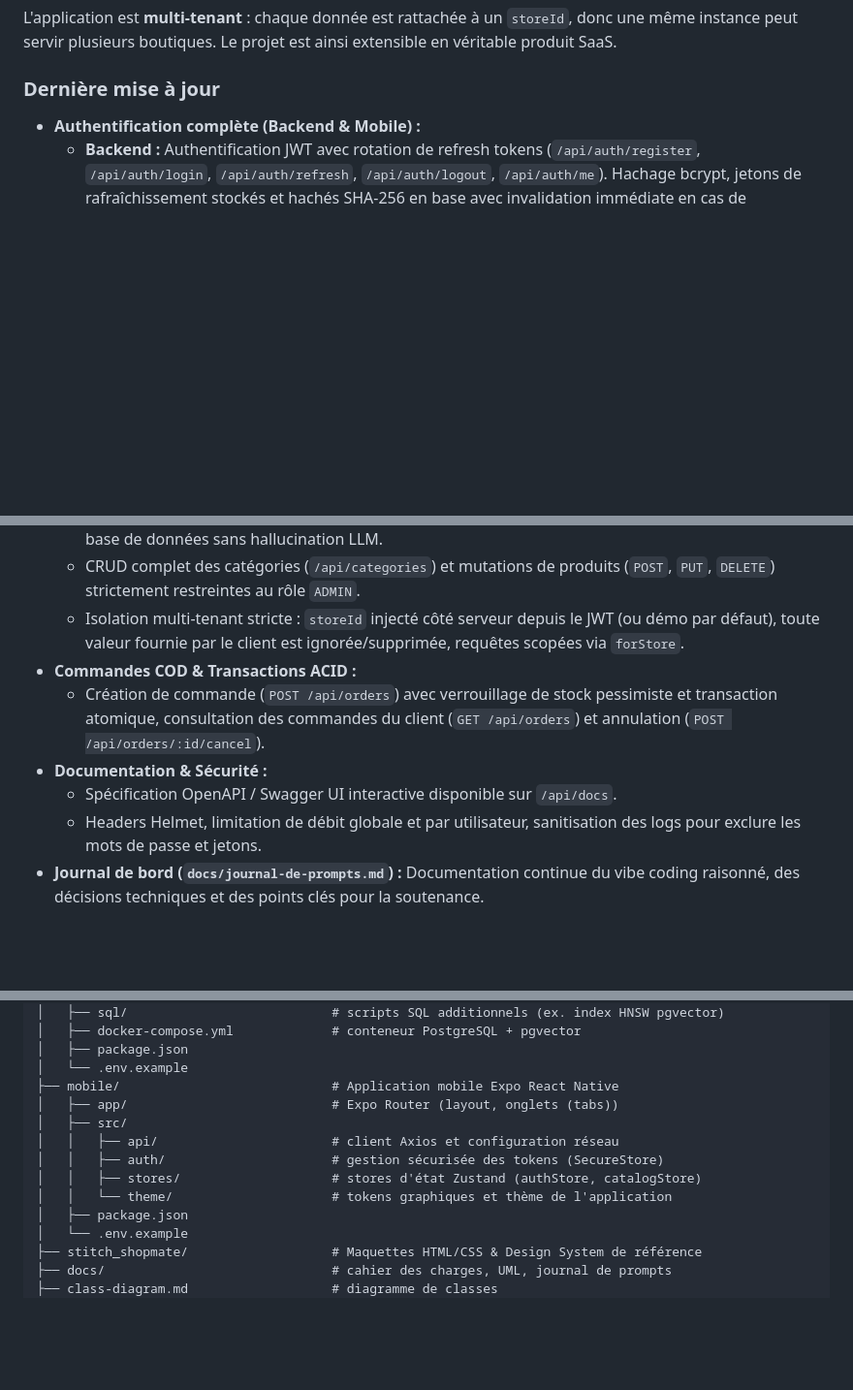
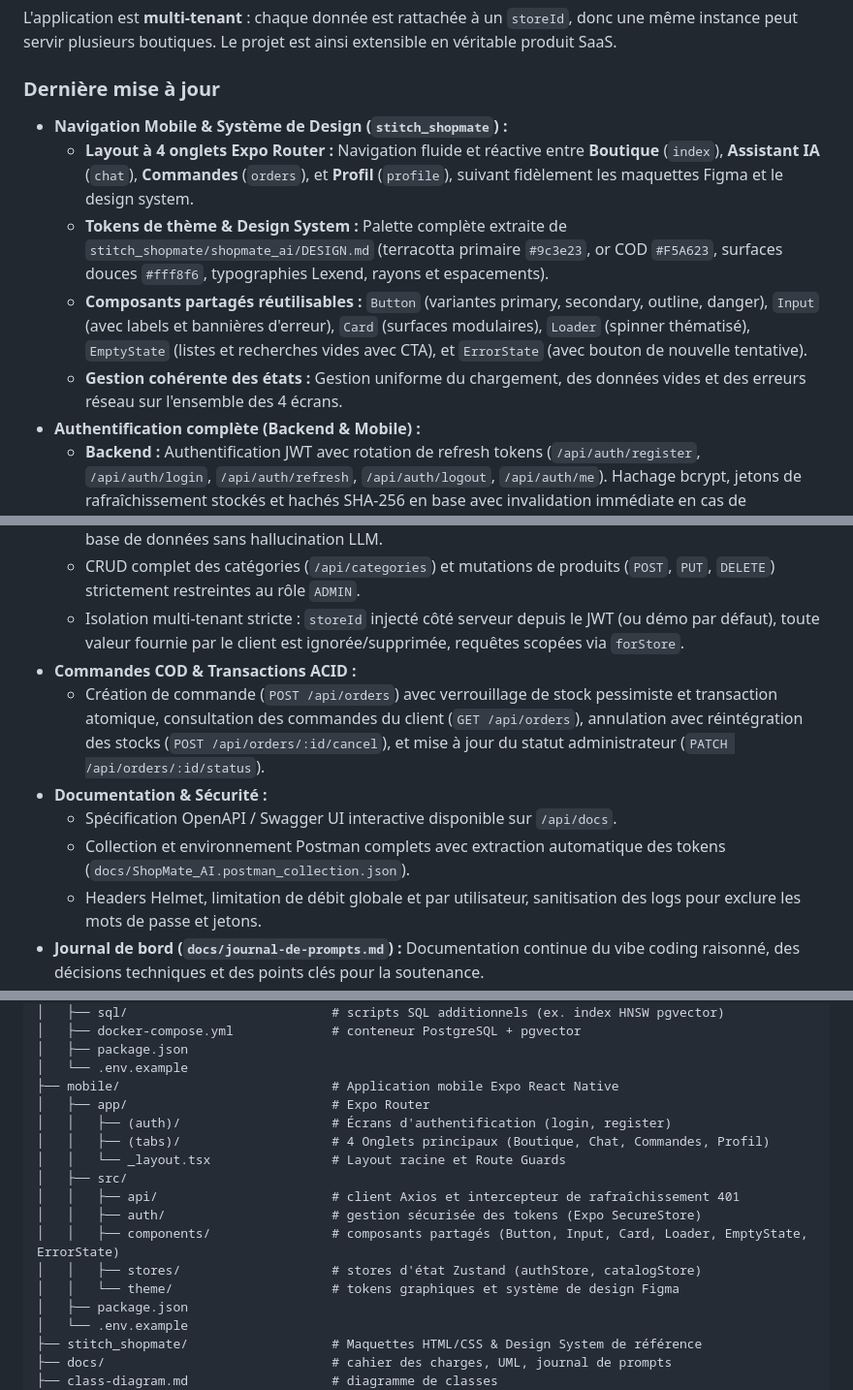
Before and after one commit to omartkd7/Shopmates.Ai, a Markdown page: README.md, 3 parts joined by grey strips. Shown at 97% size. Drawn GitHub-style; blank space fills up the shorter version.

Commit message:
docs: update README with mobile navigation, design system, and updated project structure

```diff
--- a/README.md
+++ b/README.md
@@ -54,6 +54,11 @@ L'application est **multi-tenant** : chaque donnée est rattachée à un `storeI
 
 ### Dernière mise à jour
 
+- **Navigation Mobile & Système de Design (`stitch_shopmate`) :**
+  - **Layout à 4 onglets Expo Router :** Navigation fluide et réactive entre **Boutique** (`index`), **Assistant IA** (`chat`), **Commandes** (`orders`), et **Profil** (`profile`), suivant fidèlement les maquettes Figma et le design system.
+  - **Tokens de thème & Design System :** Palette complète extraite de `stitch_shopmate/shopmate_ai/DESIGN.md` (terracotta primaire `#9c3e23`, or COD `#F5A623`, surfaces douces `#fff8f6`, typographies Lexend, rayons et espacements).
+  - **Composants partagés réutilisables :** `Button` (variantes primary, secondary, outline, danger), `Input` (avec labels et bannières d'erreur), `Card` (surfaces modulaires), `Loader` (spinner thématisé), `EmptyState` (listes et recherches vides avec CTA), et `ErrorState` (avec bouton de nouvelle tentative).
+  - **Gestion cohérente des états :** Gestion uniforme du chargement, des données vides et des erreurs réseau sur l'ensemble des 4 écrans.
 - **Authentification complète (Backend & Mobile) :**
   - **Backend :** Authentification JWT avec rotation de refresh tokens (`/api/auth/register`, `/api/auth/login`, `/api/auth/refresh`, `/api/auth/logout`, `/api/auth/me`). Hachage bcrypt, jetons de rafraîchissement stockés et hachés SHA-256 en base avec invalidation immédiate en cas de renouvellement ou déconnexion.
   - **Mobile :** Écrans d'inscription et de connexion avec validation de formulaires et bannières d'erreur, persistance sécurisée dans `Expo SecureStore`, store d'état Zustand (`authStore`), intercepteur Axios avec mutex anti-concurrence sur 401 pour rafraîchir le jeton silencieusement, et route guards avec splash loader pour protéger l'application.
@@ -63,9 +68,10 @@ L'application est **multi-tenant** : chaque donnée est rattachée à un `storeI
   - CRUD complet des catégories (`/api/categories`) et mutations de produits (`POST`, `PUT`, `DELETE`) strictement restreintes au rôle `ADMIN`.
   - Isolation multi-tenant stricte : `storeId` injecté côté serveur depuis le JWT (ou démo par défaut), toute valeur fournie par le client est ignorée/supprimée, requêtes scopées via `forStore`.
 - **Commandes COD & Transactions ACID :**
-  - Création de commande (`POST /api/orders`) avec verrouillage de stock pessimiste et transaction atomique, consultation des commandes du client (`GET /api/orders`) et annulation (`POST /api/orders/:id/cancel`).
+  - Création de commande (`POST /api/orders`) avec verrouillage de stock pessimiste et transaction atomique, consultation des commandes du client (`GET /api/orders`), annulation avec réintégration des stocks (`POST /api/orders/:id/cancel`), et mise à jour du statut administrateur (`PATCH /api/orders/:id/status`).
 - **Documentation & Sécurité :**
   - Spécification OpenAPI / Swagger UI interactive disponible sur `/api/docs`.
+  - Collection et environnement Postman complets avec extraction automatique des tokens (`docs/ShopMate_AI.postman_collection.json`).
   - Headers Helmet, limitation de débit globale et par utilisateur, sanitisation des logs pour exclure les mots de passe et jetons.
 - **Journal de bord (`docs/journal-de-prompts.md`) :** Documentation continue du vibe coding raisonné, des décisions techniques et des points clés pour la soutenance.
 
@@ -234,12 +240,16 @@ shopmate/
 │   ├── package.json
 │   └── .env.example
 ├── mobile/                            # Application mobile Expo React Native
-│   ├── app/                           # Expo Router (layout, onglets (tabs))
+│   ├── app/                           # Expo Router
+│   │   ├── (auth)/                    # Écrans d'authentification (login, register)
+│   │   ├── (tabs)/                    # 4 Onglets principaux (Boutique, Chat, Commandes, Profil)
+│   │   └── _layout.tsx                # Layout racine et Route Guards
 │   ├── src/
-│   │   ├── api/                       # client Axios et configuration réseau
-│   │   ├── auth/                      # gestion sécurisée des tokens (SecureStore)
+│   │   ├── api/                       # client Axios et intercepteur de rafraîchissement 401
+│   │   ├── auth/                      # gestion sécurisée des tokens (Expo SecureStore)
+│   │   ├── components/                # composants partagés (Button, Input, Card, Loader, EmptyState, ErrorState)
 │   │   ├── stores/                    # stores d'état Zustand (authStore, catalogStore)
-│   │   └── theme/                     # tokens graphiques et thème de l'application
+│   │   └── theme/                     # tokens graphiques et système de design Figma
 │   ├── package.json
 │   └── .env.example
 ├── stitch_shopmate/                   # Maquettes HTML/CSS & Design System de référence
```
Also changed, not shown: other parts of README.md (+1 -1 lines).
